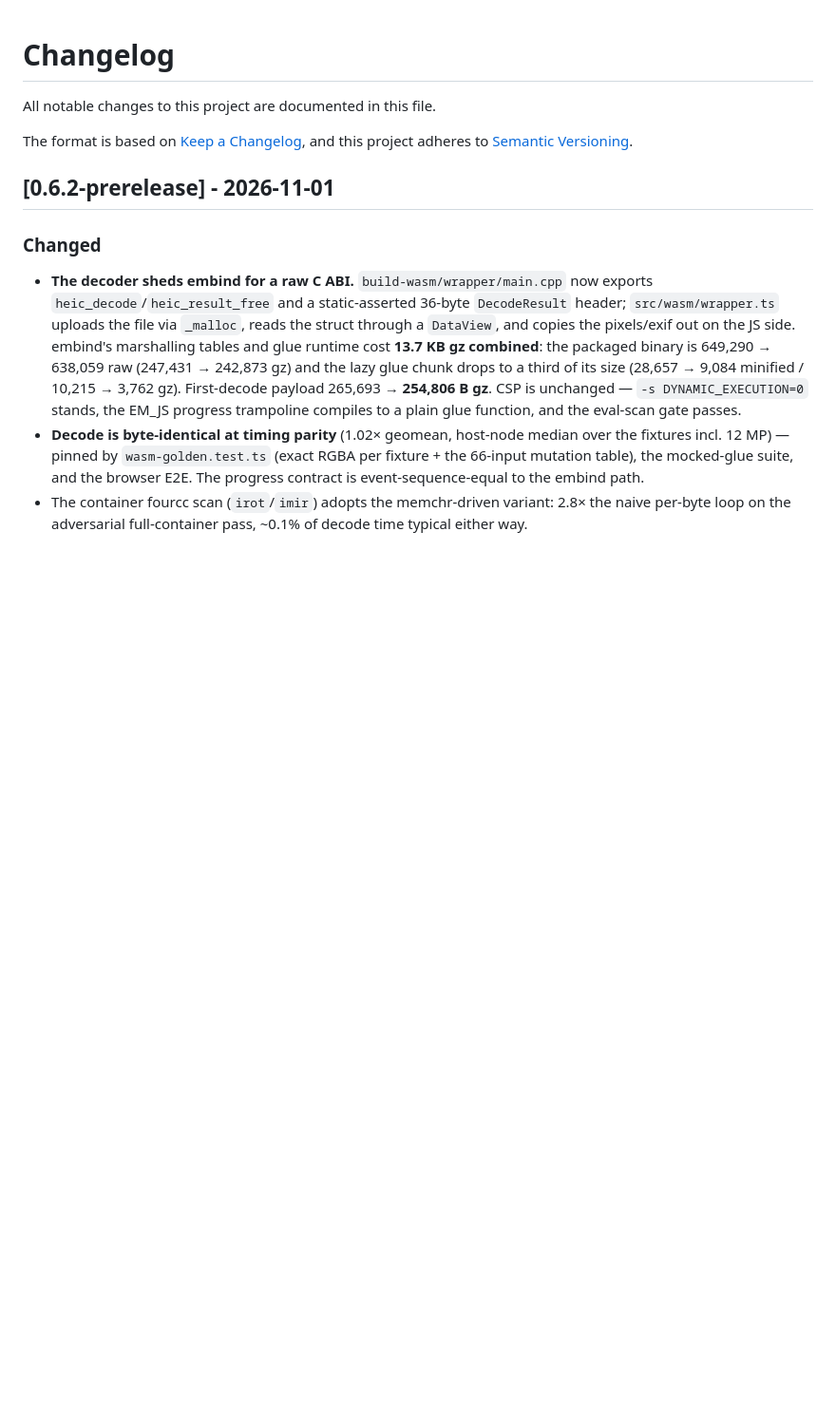
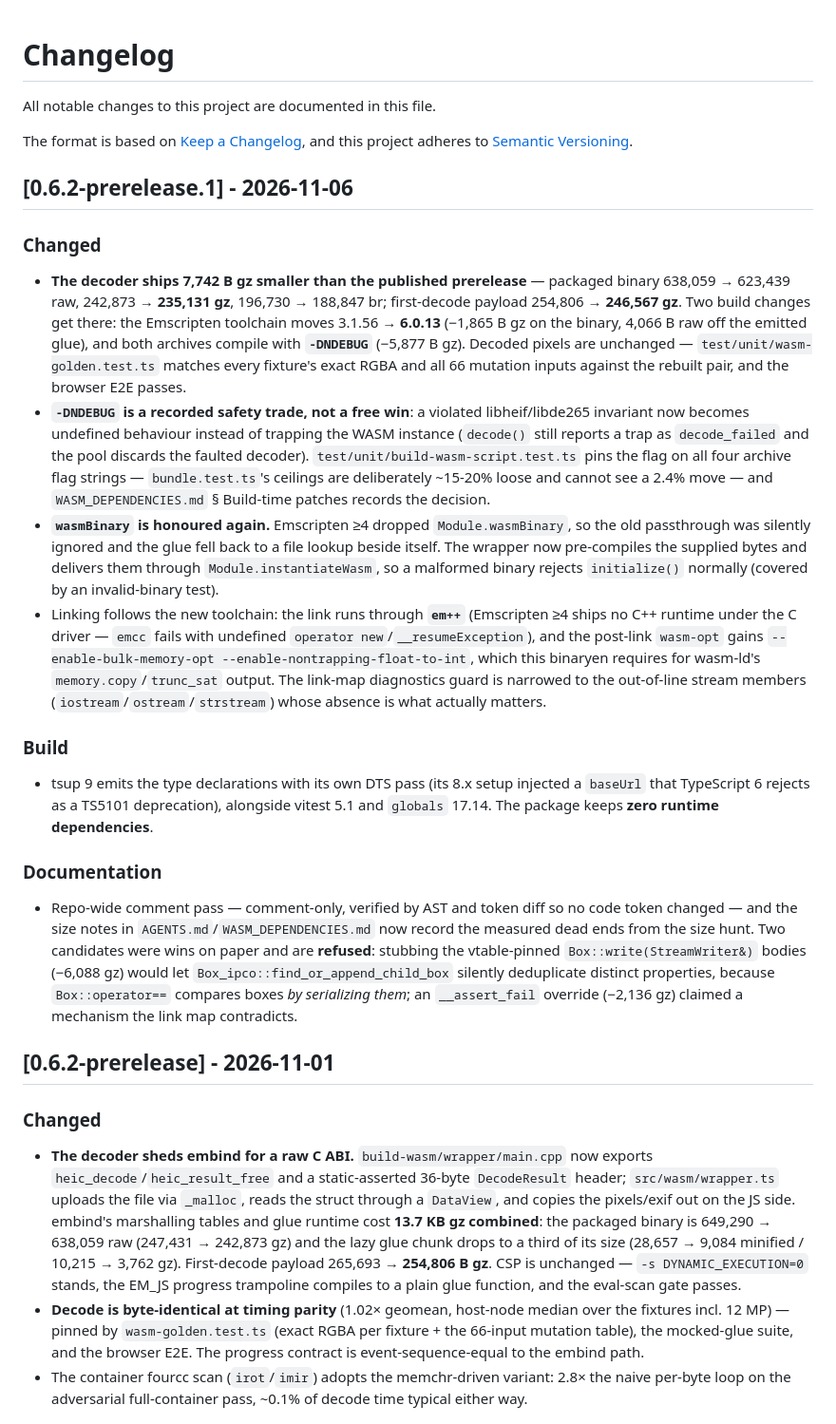
Before and after one commit to keeratita/heic-converter, a Markdown page: CHANGELOG.md, the part around the change. Shown at 95% size. Rendered like a GitHub page; blank space fills up the shorter version.

Commit message:
docs: changelog for the next prerelease and correct the toolchain size delta
Adds the 0.6.2-prerelease.1 entry (deps refresh, emsdk 6.0.13, -DNDEBUG,
comment pass) and fixes a number carried into AGENTS.md from the upgrade
commit message: it claimed the toolchain upgrade was "4.5 KB gz smaller",
but against the committed 3.1.56 baseline the packaged binary moved
242,873 -> 241,008 gz (-1,865 B) and the 4,066 B figure belongs to the
emcc-emitted glue's *raw* size (19,624 -> 15,558). The two attributed
deltas now sum exactly to the shipped -7,742 B gz, which is the check that
was missing.

```diff
--- a/CHANGELOG.md
+++ b/CHANGELOG.md
@@ -4,6 +4,23 @@ All notable changes to this project are documented in this file.
 
 The format is based on [Keep a Changelog](https://keepachangelog.com/en/1.1.0/),
 and this project adheres to [Semantic Versioning](https://semver.org/spec/v2.0.0.html).
+
+## [0.6.2-prerelease.1] - 2026-11-06
+
+### Changed
+
+- **The decoder ships 7,742 B gz smaller than the published prerelease** — packaged binary 638,059 → 623,439 raw, 242,873 → **235,131 gz**, 196,730 → 188,847 br; first-decode payload 254,806 → **246,567 gz**. Two build changes get there: the Emscripten toolchain moves 3.1.56 → **6.0.13** (−1,865 B gz on the binary, 4,066 B raw off the emitted glue), and both archives compile with **`-DNDEBUG`** (−5,877 B gz). Decoded pixels are unchanged — `test/unit/wasm-golden.test.ts` matches every fixture's exact RGBA and all 66 mutation inputs against the rebuilt pair, and the browser E2E passes.
+- **`-DNDEBUG` is a recorded safety trade, not a free win**: a violated libheif/libde265 invariant now becomes undefined behaviour instead of trapping the WASM instance (`decode()` still reports a trap as `decode_failed` and the pool discards the faulted decoder). `test/unit/build-wasm-script.test.ts` pins the flag on all four archive flag strings — `bundle.test.ts`'s ceilings are deliberately ~15-20% loose and cannot see a 2.4% move — and `WASM_DEPENDENCIES.md` § Build-time patches records the decision.
+- **`wasmBinary` is honoured again.** Emscripten ≥4 dropped `Module.wasmBinary`, so the old passthrough was silently ignored and the glue fell back to a file lookup beside itself. The wrapper now pre-compiles the supplied bytes and delivers them through `Module.instantiateWasm`, so a malformed binary rejects `initialize()` normally (covered by an invalid-binary test).
+- Linking follows the new toolchain: the link runs through **`em++`** (Emscripten ≥4 ships no C++ runtime under the C driver — `emcc` fails with undefined `operator new`/`__resumeException`), and the post-link `wasm-opt` gains `--enable-bulk-memory-opt --enable-nontrapping-float-to-int`, which this binaryen requires for wasm-ld's `memory.copy`/`trunc_sat` output. The link-map diagnostics guard is narrowed to the out-of-line stream members (`iostream`/`ostream`/`strstream`) whose absence is what actually matters.
+
+### Build
+
+- tsup 9 emits the type declarations with its own DTS pass (its 8.x setup injected a `baseUrl` that TypeScript 6 rejects as a TS5101 deprecation), alongside vitest 5.1 and `globals` 17.14. The package keeps **zero runtime dependencies**.
+
+### Documentation
+
+- Repo-wide comment pass — comment-only, verified by AST and token diff so no code token changed — and the size notes in `AGENTS.md`/`WASM_DEPENDENCIES.md` now record the measured dead ends from the size hunt. Two candidates were wins on paper and are **refused**: stubbing the vtable-pinned `Box::write(StreamWriter&)` bodies (−6,088 gz) would let `Box_ipco::find_or_append_child_box` silently deduplicate distinct properties, because `Box::operator==` compares boxes *by serializing them*; an `__assert_fail` override (−2,136 gz) claimed a mechanism the link map contradicts.
 
 ## [0.6.2-prerelease] - 2026-11-01
 
```
Also changed, not shown: AGENTS.md (+1 -1 lines).
